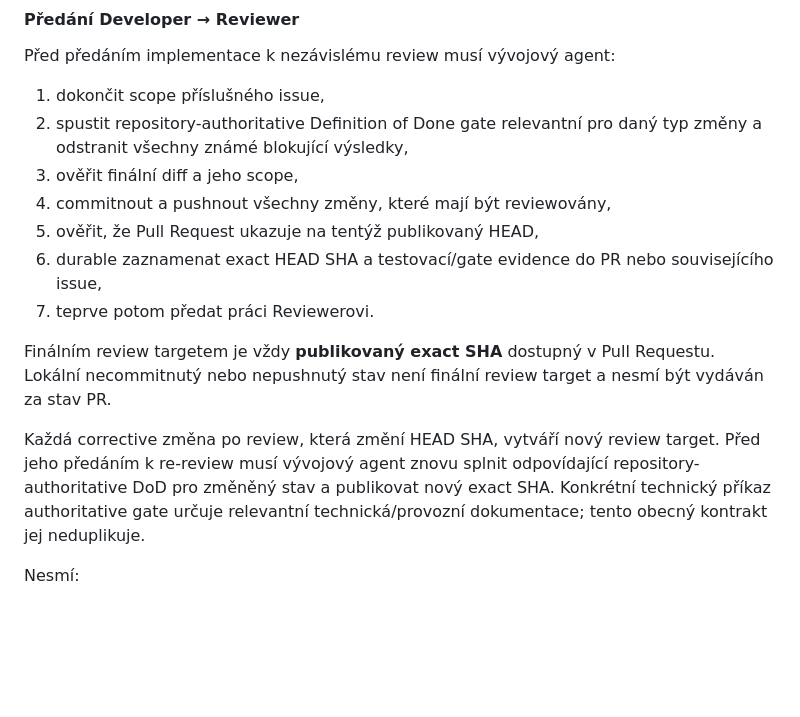
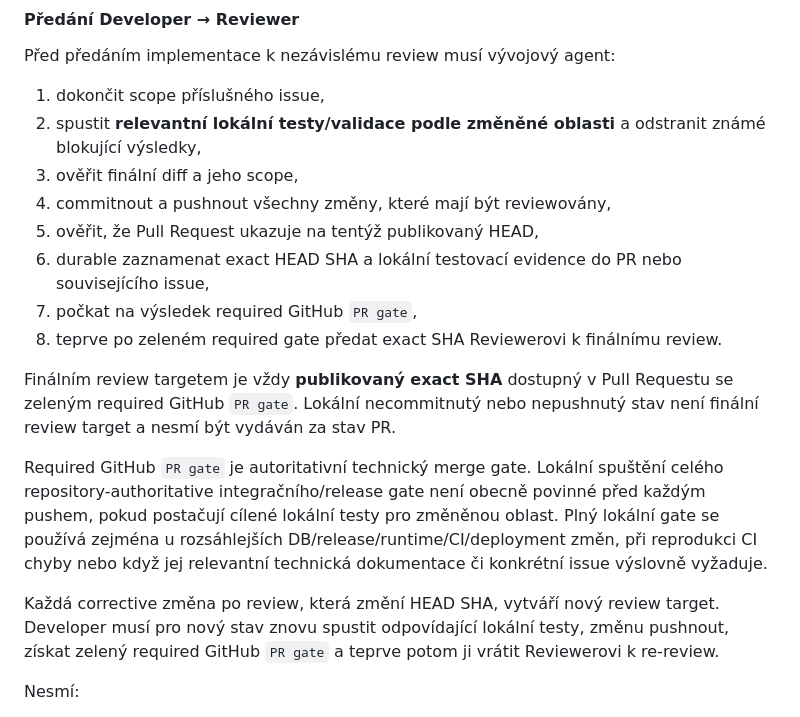
Before and after one commit to bukovskyjosef/kvazi, a Markdown page: AGENTS.md, the part around the change. Rendered like a GitHub page; blank space fills up the shorter version.

Commit message:
docs: make GitHub PR gate authoritative review handoff gate (#143)

```diff
--- a/AGENTS.md
+++ b/AGENTS.md
@@ -122,16 +122,19 @@ Musí před implementací přečíst relevantní normativní pravidla, architekt
 Před předáním implementace k nezávislému review musí vývojový agent:
 
 1. dokončit scope příslušného issue,
-2. spustit repository-authoritative Definition of Done gate relevantní pro daný typ změny a odstranit všechny známé blokující výsledky,
+2. spustit **relevantní lokální testy/validace podle změněné oblasti** a odstranit známé blokující výsledky,
 3. ověřit finální diff a jeho scope,
 4. commitnout a pushnout všechny změny, které mají být reviewovány,
 5. ověřit, že Pull Request ukazuje na tentýž publikovaný HEAD,
-6. durable zaznamenat exact HEAD SHA a testovací/gate evidence do PR nebo souvisejícího issue,
-7. teprve potom předat práci Reviewerovi.
+6. durable zaznamenat exact HEAD SHA a lokální testovací evidence do PR nebo souvisejícího issue,
+7. počkat na výsledek required GitHub `PR gate`,
+8. teprve po zeleném required gate předat exact SHA Reviewerovi k finálnímu review.
 
-Finálním review targetem je vždy **publikovaný exact SHA** dostupný v Pull Requestu. Lokální necommitnutý nebo nepushnutý stav není finální review target a nesmí být vydáván za stav PR.
+Finálním review targetem je vždy **publikovaný exact SHA** dostupný v Pull Requestu se zeleným required GitHub `PR gate`. Lokální necommitnutý nebo nepushnutý stav není finální review target a nesmí být vydáván za stav PR.
 
-Každá corrective změna po review, která změní HEAD SHA, vytváří nový review target. Před jeho předáním k re-review musí vývojový agent znovu splnit odpovídající repository-authoritative DoD pro změněný stav a publikovat nový exact SHA. Konkrétní technický příkaz authoritative gate určuje relevantní technická/provozní dokumentace; tento obecný kontrakt jej neduplikuje.
+Required GitHub `PR gate` je autoritativní technický merge gate. Lokální spuštění celého repository-authoritative integračního/release gate není obecně povinné před každým pushem, pokud postačují cílené lokální testy pro změněnou oblast. Plný lokální gate se používá zejména u rozsáhlejších DB/release/runtime/CI/deployment změn, při reprodukci CI chyby nebo když jej relevantní technická dokumentace či konkrétní issue výslovně vyžaduje.
+
+Každá corrective změna po review, která změní HEAD SHA, vytváří nový review target. Developer musí pro nový stav znovu spustit odpovídající lokální testy, změnu pushnout, získat zelený required GitHub `PR gate` a teprve potom ji vrátit Reviewerovi k re-review.
 
 Nesmí:
 - měnit význam pravidel kvůli jednodušší implementaci,
```
